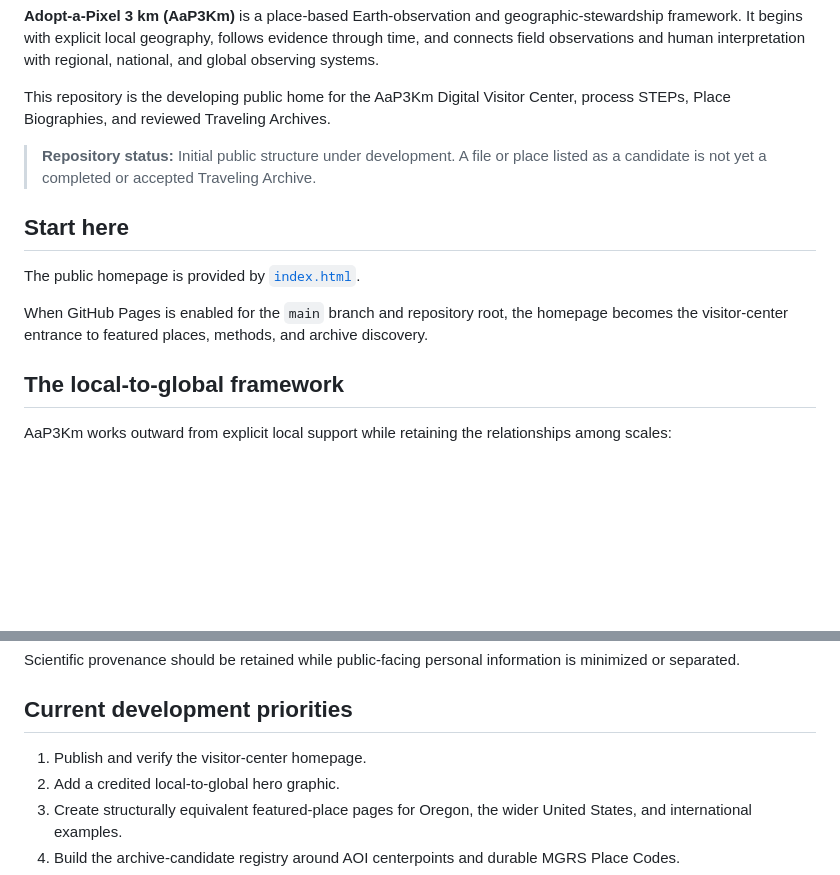
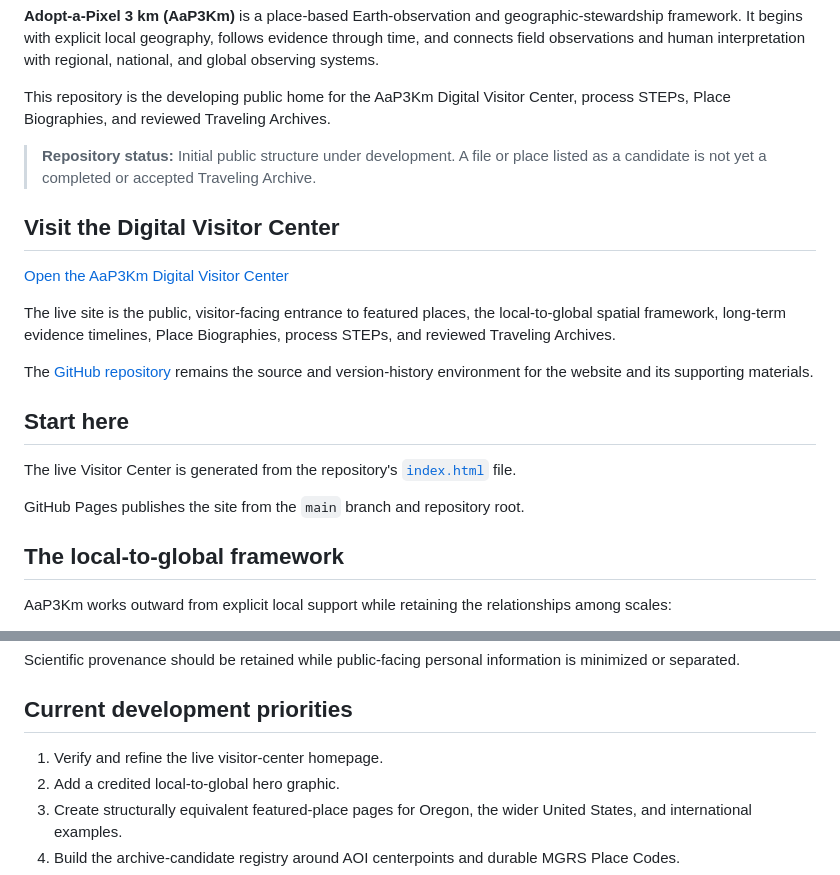
Before and after one commit to pedernelson/Adopt-a-Pixel3km, a Markdown page: README.md, 2 parts joined by grey strips. Drawn GitHub-style; blank space fills up the shorter version.

```diff
--- a/README.md
+++ b/README.md
@@ -8,11 +8,19 @@ This repository is the developing public home for the AaP3Km Digital Visitor Cen
 
 > **Repository status:** Initial public structure under development. A file or place listed as a candidate is not yet a completed or accepted Traveling Archive.
 
+## Visit the Digital Visitor Center
+
+[Open the AaP3Km Digital Visitor Center](https://pedernelson.github.io/Adopt-a-Pixel3km/)
+
+The live site is the public, visitor-facing entrance to featured places, the local-to-global spatial framework, long-term evidence timelines, Place Biographies, process STEPs, and reviewed Traveling Archives.
+
+The [GitHub repository](https://github.com/pedernelson/Adopt-a-Pixel3km) remains the source and version-history environment for the website and its supporting materials.
+
 ## Start here
 
-The public homepage is provided by [`index.html`](index.html).
+The live Visitor Center is generated from the repository's [`index.html`](index.html) file.
 
-When GitHub Pages is enabled for the `main` branch and repository root, the homepage becomes the visitor-center entrance to featured places, methods, and archive discovery.
+GitHub Pages publishes the site from the `main` branch and repository root.
 
 ## The local-to-global framework
 
@@ -179,7 +187,7 @@ Scientific provenance should be retained while public-facing personal informatio
 
 ## Current development priorities
 
-1. Publish and verify the visitor-center homepage.
+1. Verify and refine the live visitor-center homepage.
 2. Add a credited local-to-global hero graphic.
 3. Create structurally equivalent featured-place pages for Oregon, the wider United States, and international examples.
 4. Build the archive-candidate registry around AOI centerpoints and durable MGRS Place Codes.
```
Also changed, not shown: other parts of README.md (+3 -3 lines).
